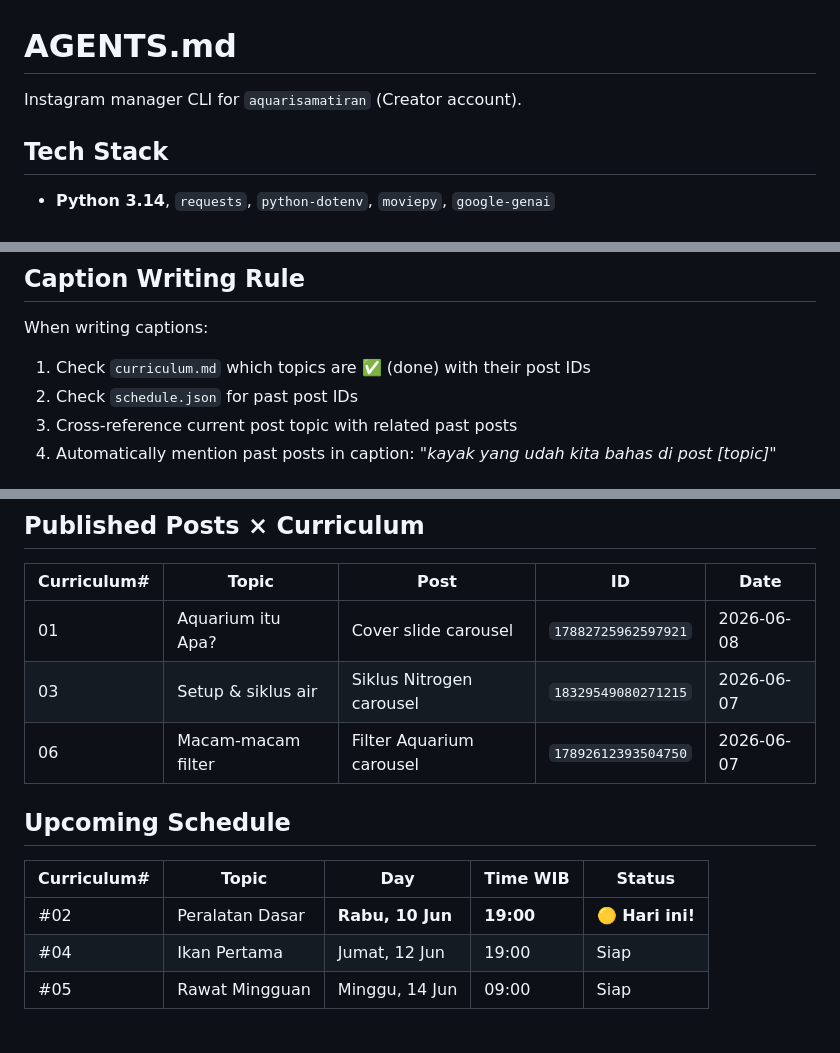
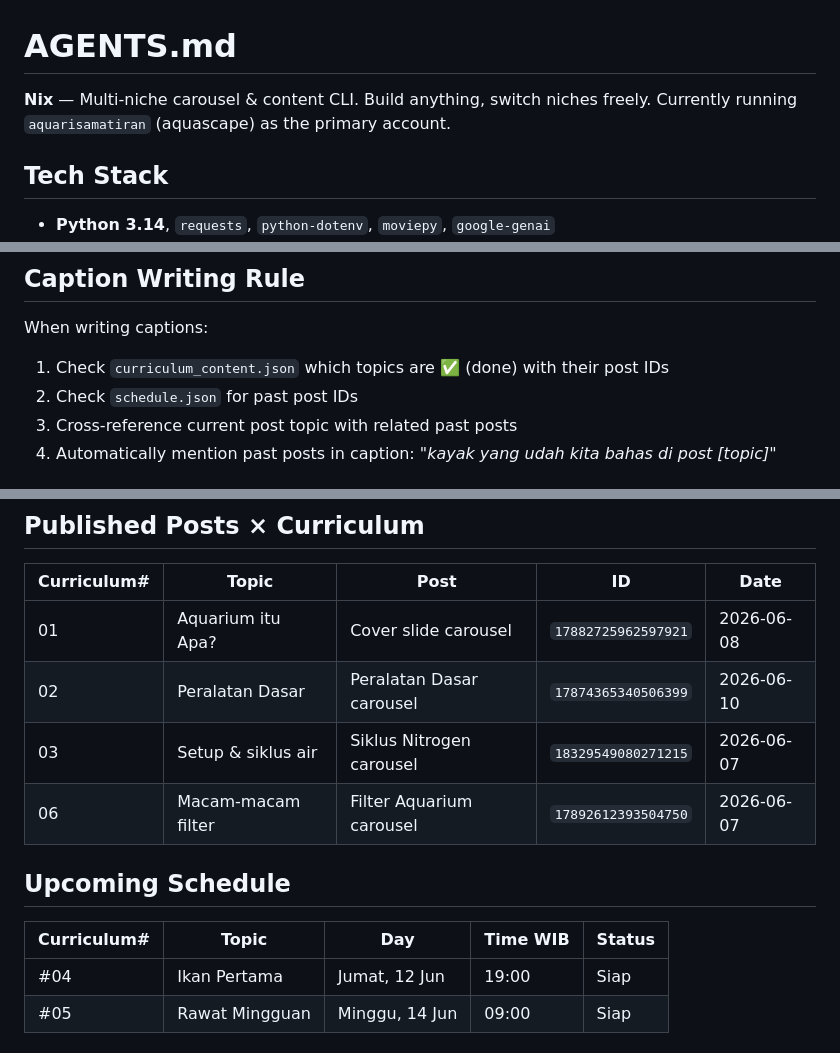
Before and after one commit to imtopp/aquarisamatiranIG, a Markdown page: AGENTS.md, 3 parts joined by grey strips. GitHub-like rendering.

Commit message:
update AGENTS.md: #02 live, hapus dari upcoming, fix curriculum.md ref

```diff
--- a/AGENTS.md
+++ b/AGENTS.md
@@ -1,6 +1,7 @@
 # AGENTS.md
 
-Instagram manager CLI for `aquarisamatiran` (Creator account).
+**Nix** — Multi-niche carousel & content CLI. Build anything, switch niches freely.
+Currently running `aquarisamatiran` (aquascape) as the primary account.
 
 ## Tech Stack
 
@@ -51,7 +52,7 @@ PEXELS_API_KEY=...
 ## Caption Writing Rule
 
 When writing captions:
-1. Check `curriculum.md` which topics are ✅ (done) with their post IDs
+1. Check `curriculum_content.json` which topics are ✅ (done) with their post IDs
 2. Check `schedule.json` for past post IDs
 3. Cross-reference current post topic with related past posts
 4. Automatically mention past posts in caption: *"kayak yang udah kita bahas di post [topic]"*
@@ -80,6 +81,7 @@ Setiap konten harus ngenalin istilah yang relevan (bukan cuma nyebut doang, tapi
 | Curriculum# | Topic | Post | ID | Date |
 |------------|-------|------|----|------|
 | 01 | Aquarium itu Apa? | Cover slide carousel | `17882725962597921` | 2026-06-08 |
+| 02 | Peralatan Dasar | Peralatan Dasar carousel | `17874365340506399` | 2026-06-10 |
 | 03 | Setup & siklus air | Siklus Nitrogen carousel | `18329549080271215` | 2026-06-07 |
 | 06 | Macam-macam filter | Filter Aquarium carousel | `17892612393504750` | 2026-06-07 |
 
@@ -87,7 +89,6 @@ Setiap konten harus ngenalin istilah yang relevan (bukan cuma nyebut doang, tapi
 
 | Curriculum# | Topic | Day | Time WIB | Status |
 |------------|-------|-----|----------|--------|
-| #02 | Peralatan Dasar | **Rabu, 10 Jun** | **19:00** | **🟡 Hari ini!** |
 | #04 | Ikan Pertama | Jumat, 12 Jun | 19:00 | Siap |
 | #05 | Rawat Mingguan | Minggu, 14 Jun | 09:00 | Siap |
 
```
